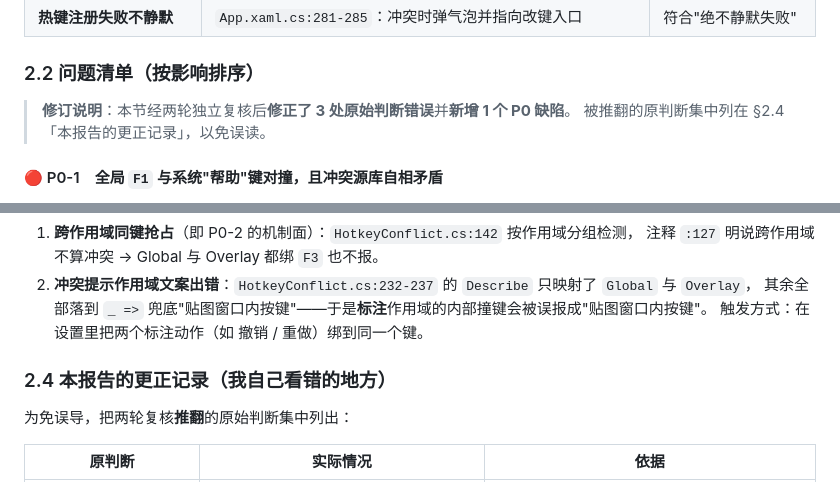
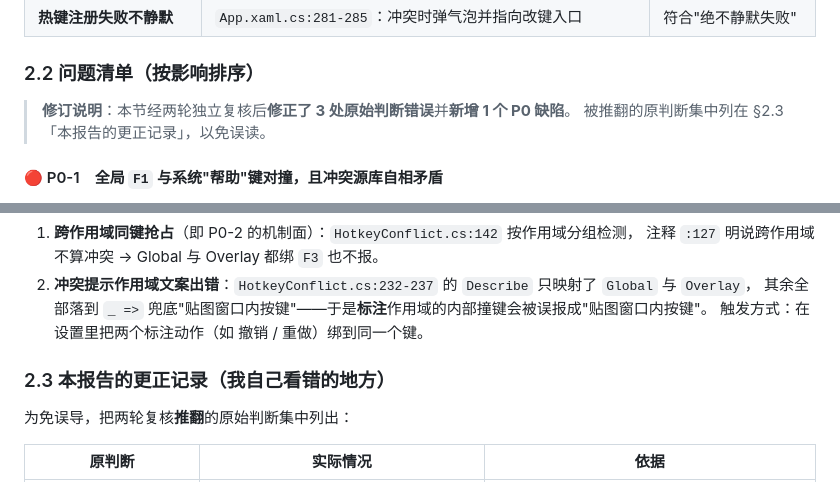
Before and after one commit to wh23423/WhSnap, a Markdown page: docs/whsnap-体验评审与进度报告.md, 2 parts joined by grey strips. Rendered like a GitHub page.

```diff
--- a/docs/whsnap-体验评审与进度报告.md
+++ b/docs/whsnap-体验评审与进度报告.md
@@ -39,7 +45,7 @@
 ### 2.2 问题清单（按影响排序）
 
 > **修订说明**：本节经两轮独立复核后**修正了 3 处原始判断错误**并**新增 1 个 P0 缺陷**。
-> 被推翻的原判断集中列在 §2.4「本报告的更正记录」，以免误读。
+> 被推翻的原判断集中列在 §2.3「本报告的更正记录」，以免误读。
 
 #### 🔴 P0-1　全局 `F1` 与系统"帮助"键对撞，且冲突源库自相矛盾
 - 现状：`capture.region` 默认 `F1`（`HotkeyCatalog.cs:35`），是**全局热键**，
@@ -160,7 +166,7 @@
    其余全部落到 `_ =>` 兜底"贴图窗口内按键"——于是**标注**作用域的内部撞键会被误报成"贴图窗口内按键"。
    触发方式：在设置里把两个标注动作（如 撤销 / 重做）绑到同一个键。
 
-### 2.4 本报告的更正记录（我自己看错的地方）
+### 2.3 本报告的更正记录（我自己看错的地方）
 
 为免误导，把两轮复核**推翻**的原始判断集中列出：
 
```
Also changed, not shown: other parts of docs/whsnap-体验评审与进度报告.md (+23 -11 lines).
